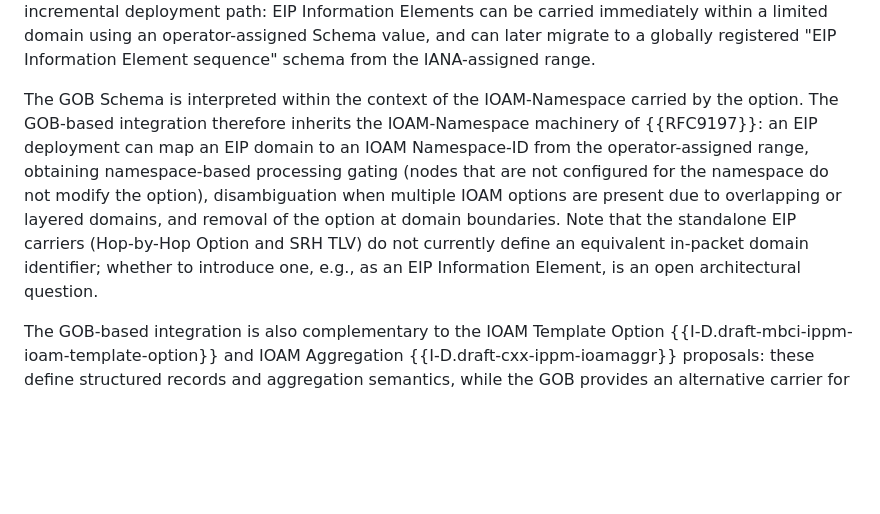
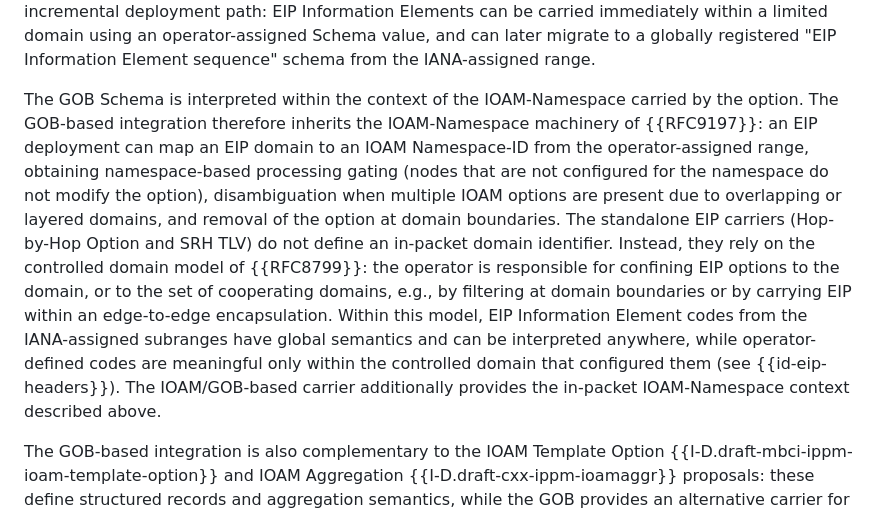
Before and after one commit to eip-home/eip-arch, a Markdown page: draft-eip-arch.md, the part around the change. GitHub-like rendering; blank space fills up the shorter version.

Commit message:
arch: standalone carriers rely on controlled domain model (RFC 8799) instead of in-packet domain identifier

```diff
--- a/draft-eip-arch.md
+++ b/draft-eip-arch.md
@@ -333,7 +333,7 @@ The GOB is placed at the tail of the Pre-allocated Trace Option, after the pre-a
 
 In the GOB-based integration, the identification of EIP Information Elements is layered. The carrier is identified by the IOAM Option-Type codepoint (and by the G bit signaling the presence of the GOB); the GOB Schema field identifies the payload format, e.g., a sequence of EIP Information Elements; the individual Information Elements are then identified by their EIP IE type values (see {{id-eip-headers}} and {{iana}}). The GOB Schema value space is divided by {{id-gob-ioam}} into an operator-assigned range and an IANA-assigned range, following the model of the IOAM Namespace-ID. This enables an incremental deployment path: EIP Information Elements can be carried immediately within a limited domain using an operator-assigned Schema value, and can later migrate to a globally registered "EIP Information Element sequence" schema from the IANA-assigned range.
 
-The GOB Schema is interpreted within the context of the IOAM-Namespace carried by the option. The GOB-based integration therefore inherits the IOAM-Namespace machinery of {{RFC9197}}: an EIP deployment can map an EIP domain to an IOAM Namespace-ID from the operator-assigned range, obtaining namespace-based processing gating (nodes that are not configured for the namespace do not modify the option), disambiguation when multiple IOAM options are present due to overlapping or layered domains, and removal of the option at domain boundaries. Note that the standalone EIP carriers (Hop-by-Hop Option and SRH TLV) do not currently define an equivalent in-packet domain identifier; whether to introduce one, e.g., as an EIP Information Element, is an open architectural question.
+The GOB Schema is interpreted within the context of the IOAM-Namespace carried by the option. The GOB-based integration therefore inherits the IOAM-Namespace machinery of {{RFC9197}}: an EIP deployment can map an EIP domain to an IOAM Namespace-ID from the operator-assigned range, obtaining namespace-based processing gating (nodes that are not configured for the namespace do not modify the option), disambiguation when multiple IOAM options are present due to overlapping or layered domains, and removal of the option at domain boundaries. The standalone EIP carriers (Hop-by-Hop Option and SRH TLV) do not define an in-packet domain identifier. Instead, they rely on the controlled domain model of {{RFC8799}}: the operator is responsible for confining EIP options to the domain, or to the set of cooperating domains, e.g., by filtering at domain boundaries or by carrying EIP within an edge-to-edge encapsulation. Within this model, EIP Information Element codes from the IANA-assigned subranges have global semantics and can be interpreted anywhere, while operator-defined codes are meaningful only within the controlled domain that configured them (see {{id-eip-headers}}). The IOAM/GOB-based carrier additionally provides the in-packet IOAM-Namespace context described above.
 
 The GOB-based integration is also complementary to the IOAM Template Option {{I-D.draft-mbci-ippm-ioam-template-option}} and IOAM Aggregation {{I-D.draft-cxx-ippm-ioamaggr}} proposals: these define structured records and aggregation semantics, while the GOB provides an alternative carrier for the same records, over a shared record identifier space. As an example, an aggregated metric record (such as an accumulated delay expressed as minimum, maximum, sum and count) can be transported interchangeably by the Template/Aggregation options or within the GOB.
 
```
